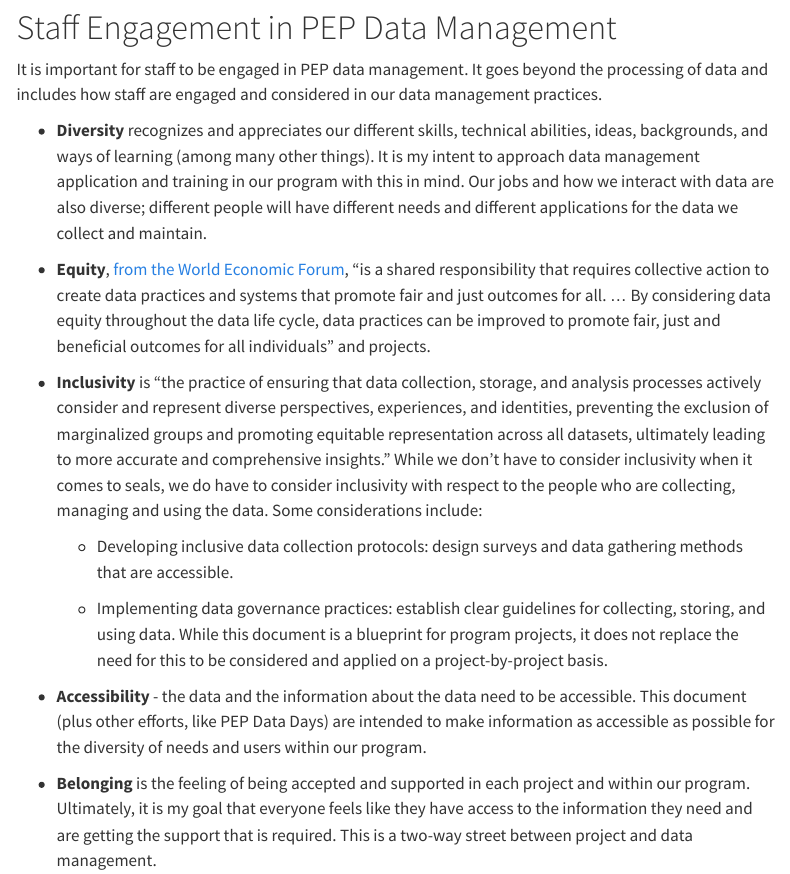
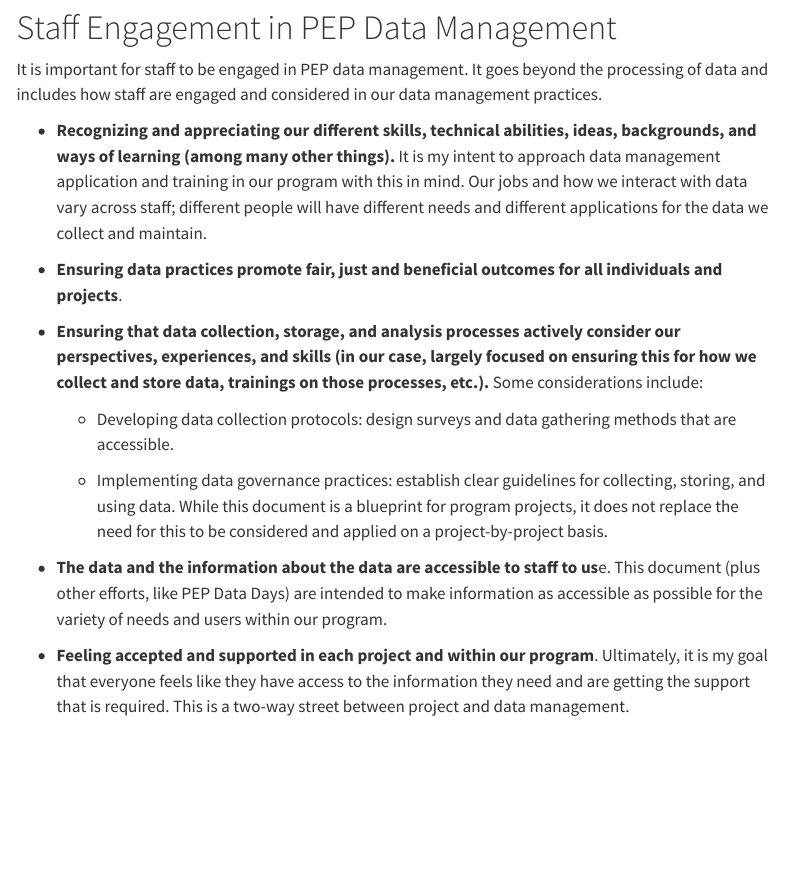
Before and after one commit to staciekoslovsky-noaa/PEP_DataMgmtPlan, a Quarto document (PEP_DataMgmtPlan.qmd): the page in a window 1100 px wide, from 2780 px down. Rendered offline with R 4.5, knitr and Pandoc in place of Quarto, with nearby package versions; menus at the side of the page are left out; long lines of code are wrapped.

Commit message:
Update PEP_DataMgmtPlan.qmd
Cleaning up of language in data management plan

```diff
--- a/PEP_DataMgmtPlan.qmd
+++ b/PEP_DataMgmtPlan.qmd
@@ -103,19 +103,19 @@ Name and organize your files in such a way that you know what they mean at 3 am
 
 It is important for staff to be engaged in PEP data management. It goes beyond the processing of data and includes how staff are engaged and considered in our data management practices.
 
--   **Diversity** recognizes and appreciates our different skills, technical abilities, ideas, backgrounds, and ways of learning (among many other things). It is my intent to approach data management application and training in our program with this in mind. Our jobs and how we interact with data are also diverse; different people will have different needs and different applications for the data we collect and maintain.
+-   **Recognizing and appreciating our different skills, technical abilities, ideas, backgrounds, and ways of learning (among many other things).** It is my intent to approach data management application and training in our program with this in mind. Our jobs and how we interact with data vary across staff; different people will have different needs and different applications for the data we collect and maintain.
 
--   **Equity**, [from the World Economic Forum](https://www3.weforum.org/docs/WEF_Advancing_Data_Equity_2024.pdf), "is a shared responsibility that requires collective action to create data practices and systems that promote fair and just outcomes for all. ... By considering data equity throughout the data life cycle, data practices can be improved to promote fair, just and beneficial outcomes for all individuals" and projects.
+-   **Ensuring data practices promote fair, just and beneficial outcomes for all individuals and projects**.
 
--   **Inclusivity** is "the practice of ensuring that data collection, storage, and analysis processes actively consider and represent diverse perspectives, experiences, and identities, preventing the exclusion of marginalized groups and promoting equitable representation across all datasets, ultimately leading to more accurate and comprehensive insights." While we don't have to consider inclusivity when it comes to seals, we do have to consider inclusivity with respect to the people who are collecting, managing and using the data. Some considerations include:
+-   **Ensuring that data collection, storage, and analysis processes actively consider our perspectives, experiences, and skills (in our case, largely focused on ensuring this for how we collect and store data, trainings on those processes, etc.).** Some considerations include:
 
-    -   Developing inclusive data collection protocols: design surveys and data gathering methods that are accessible.
+    -   Developing data collection protocols: design surveys and data gathering methods that are accessible.
 
     -   Implementing data governance practices: establish clear guidelines for collecting, storing, and using data. While this document is a blueprint for program projects, it does not replace the need for this to be considered and applied on a project-by-project basis.
 
--   **Accessibility** - the data and the information about the data need to be accessible. This document (plus other efforts, like PEP Data Days) are intended to make information as accessible as possible for the diversity of needs and users within our program.
+-   **The data and the information about the data are accessible to staff to us**e. This document (plus other efforts, like PEP Data Days) are intended to make information as accessible as possible for the variety of needs and users within our program.
 
--   **Belonging** is the feeling of being accepted and supported in each project and within our program. Ultimately, it is my goal that everyone feels like they have access to the information they need and are getting the support that is required. This is a two-way street between project and data management.
+-   **Feeling accepted and supported in each project and within our program**. Ultimately, it is my goal that everyone feels like they have access to the information they need and are getting the support that is required. This is a two-way street between project and data management.
 
 # Data Management Workflow
 
```
Also changed, not shown: PEP_DataMgmtPlan.qmd (6 more changed lines).
